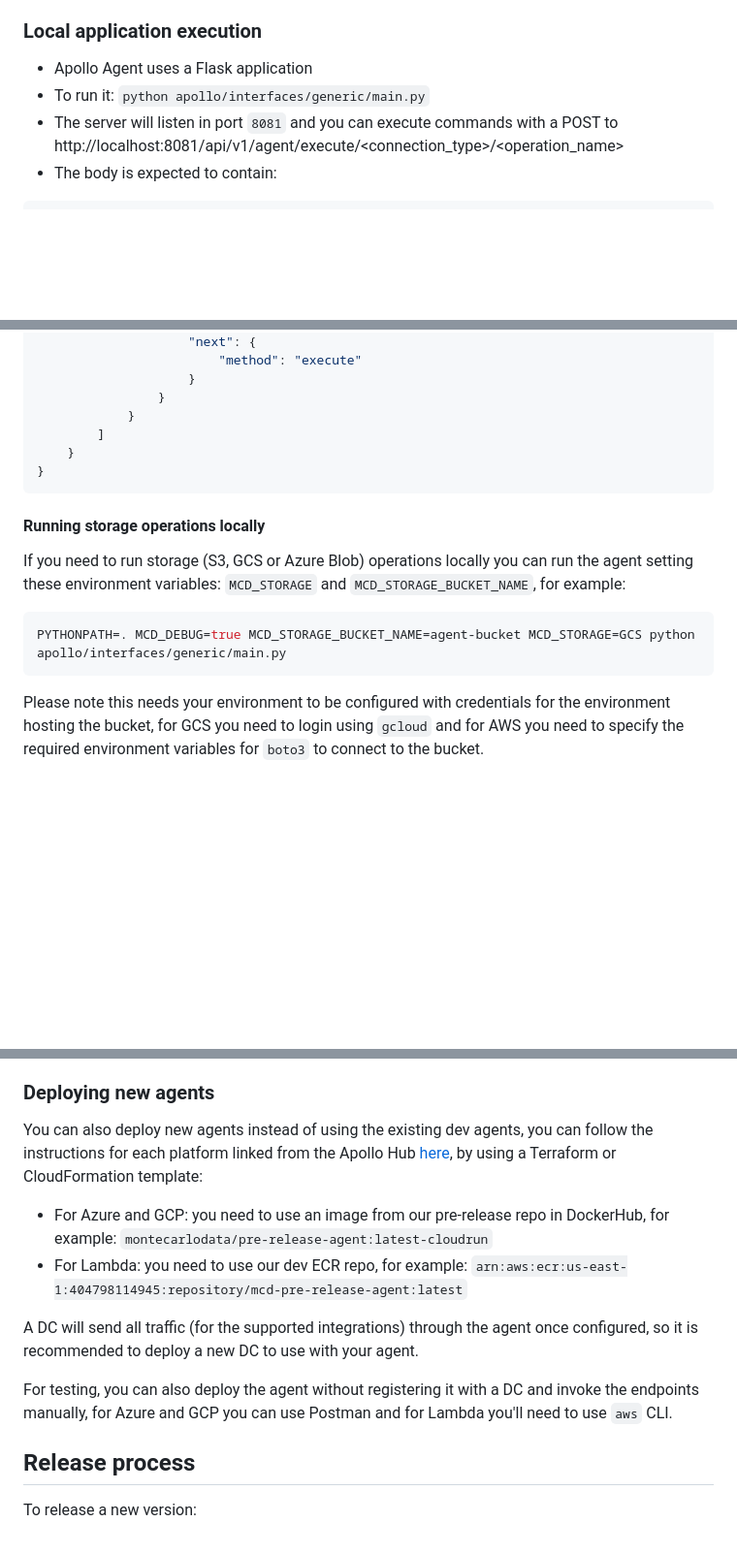
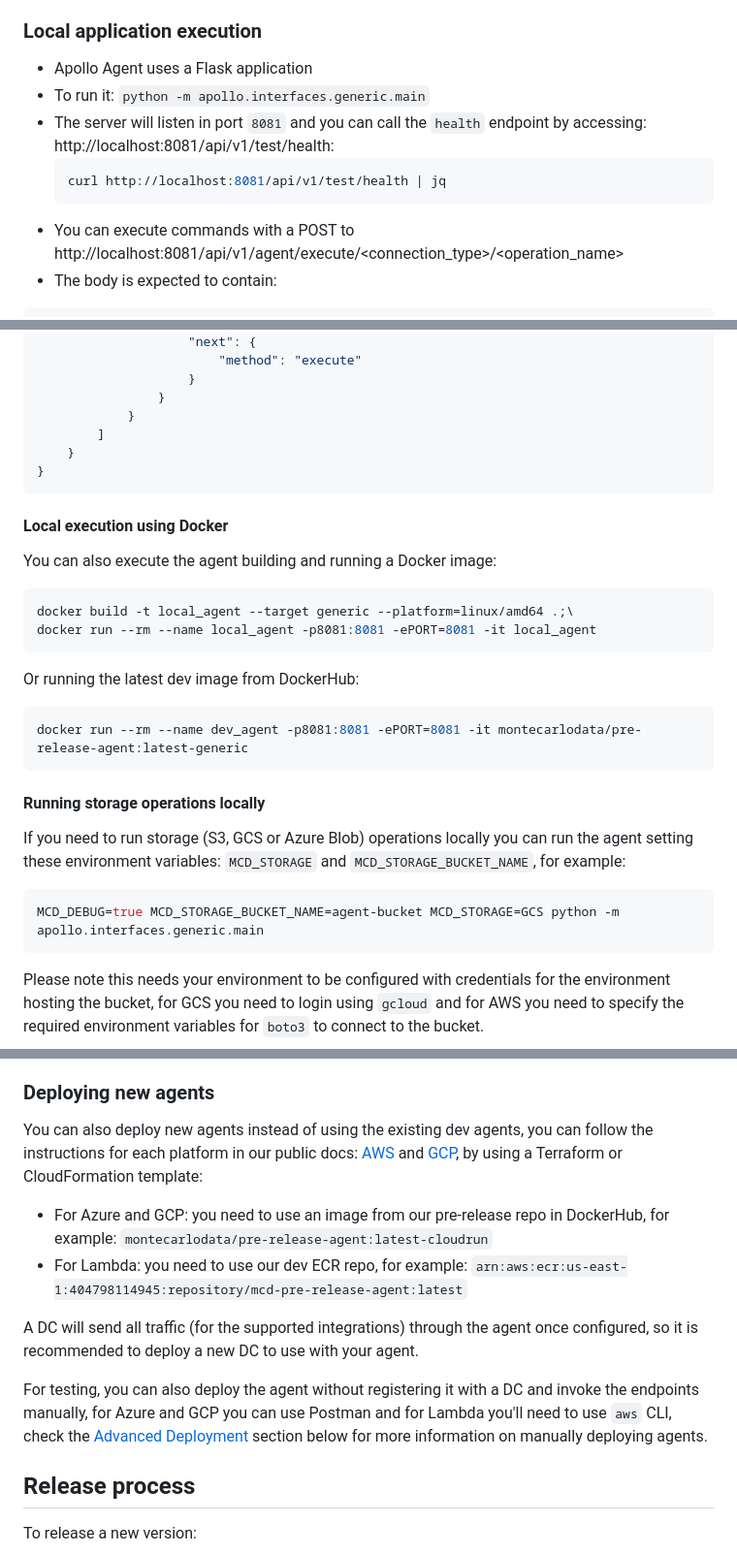
Before and after one commit to monte-carlo-data/apollo-agent, a Markdown page: README.md, 3 parts joined by grey strips. Shown: that part at 97% size. Drawn GitHub-style; blank space fills up the shorter version.

Commit message:
added a new section in the README file explaining how to run the agent locally using docker

````diff
--- a/README.md
+++ b/README.md
@@ -19,8 +19,12 @@ deployment options.
 
 ### Local application execution
 - Apollo Agent uses a Flask application
-- To run it: `python apollo/interfaces/generic/main.py`
-- The server will listen in port `8081` and you can execute commands with a POST to http://localhost:8081/api/v1/agent/execute/<connection_type>/<operation_name>
+- To run it: `python -m apollo.interfaces.generic.main`
+- The server will listen in port `8081` and you can call the `health` endpoint by accessing: http://localhost:8081/api/v1/test/health:
+  ```shell
+  curl http://localhost:8081/api/v1/test/health | jq
+  ```
+- You can execute commands with a POST to http://localhost:8081/api/v1/agent/execute/<connection_type>/<operation_name>
 - The body is expected to contain:
 ```json
 {
@@ -57,11 +61,22 @@ deployment options.
 }
 ```
 
+#### Local execution using Docker
+You can also execute the agent building and running a Docker image:
+```shell
+docker build -t local_agent --target generic --platform=linux/amd64 .;\
+docker run --rm --name local_agent -p8081:8081 -ePORT=8081 -it local_agent
+```
+Or running the latest dev image from DockerHub:
+```shell
+docker run --rm --name dev_agent -p8081:8081 -ePORT=8081 -it montecarlodata/pre-release-agent:latest-generic
+```
+
 #### Running storage operations locally
 If you need to run storage (S3, GCS or Azure Blob) operations locally you can run the agent setting these
 environment variables: `MCD_STORAGE` and `MCD_STORAGE_BUCKET_NAME`, for example:
 ```shell
-PYTHONPATH=. MCD_DEBUG=true MCD_STORAGE_BUCKET_NAME=agent-bucket MCD_STORAGE=GCS python apollo/interfaces/generic/main.py
+MCD_DEBUG=true MCD_STORAGE_BUCKET_NAME=agent-bucket MCD_STORAGE=GCS python -m apollo.interfaces.generic.main
 ```
 Please note this needs your environment to be configured with credentials for the environment hosting the bucket,
 for GCS you need to login using `gcloud` and for AWS you need to specify the required environment variables for
@@ -112,7 +127,7 @@ Settings -> Integrations -> Agents & Data Store and update the (or use the `agen
 
 ### Deploying new agents
 You can also deploy new agents instead of using the existing dev agents, you can follow the instructions for each
-platform linked from the Apollo Hub [here](https://www.notion.so/montecarlodata/Apollo-Hub-Agent-Architecture-for-Hybrid-Hosted-Collection-8ea81cccf3f04bc38179f4c7566607da?pvs=4),
+platform in our public docs: [AWS](https://docs.getmontecarlo.com/docs/create-and-register-an-aws-agent) and [GCP](https://docs.getmontecarlo.com/docs/create-and-register-a-gcp-agent),
 by using a Terraform or CloudFormation template:
 - For Azure and GCP: you need to use an image from our pre-release repo in DockerHub, for example: `montecarlodata/pre-release-agent:latest-cloudrun`
 - For Lambda: you need to use our dev ECR repo, for example: `arn:aws:ecr:us-east-1:404798114945:repository/mcd-pre-release-agent:latest`
@@ -121,7 +136,8 @@ A DC will send all traffic (for the supported integrations) through the agent on
 is recommended to deploy a new DC to use with your agent.
 
 For testing, you can also deploy the agent without registering it with a DC and invoke the endpoints manually,
-for Azure and GCP you can use Postman and for Lambda you'll need to use `aws` CLI.
+for Azure and GCP you can use Postman and for Lambda you'll need to use `aws` CLI, check the
+[Advanced Deployment](#advanced-deployment) section below for more information on manually deploying agents.
 
 ## Release process
 To release a new version:
````
Also changed, not shown: other parts of README.md (+1 -0 lines).
